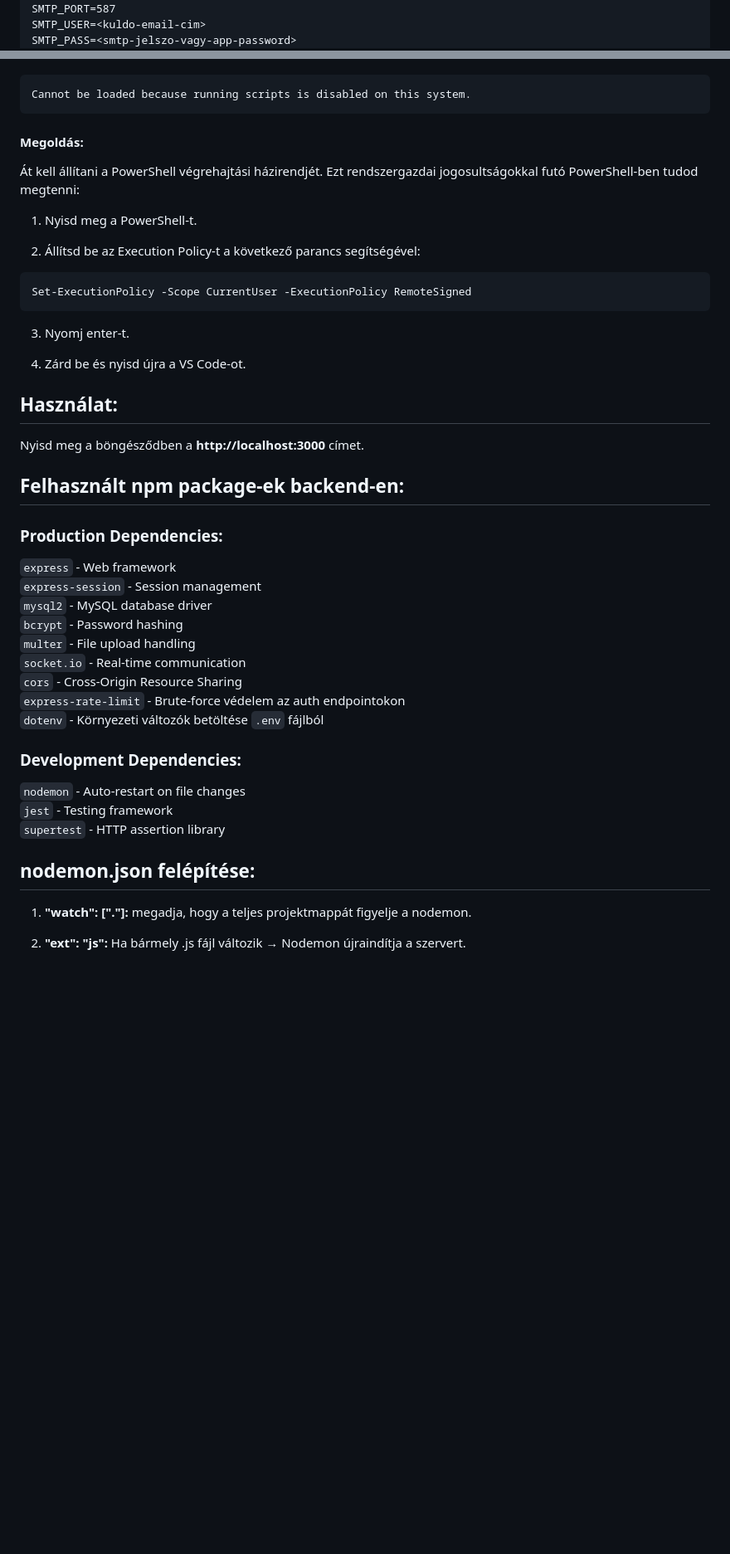
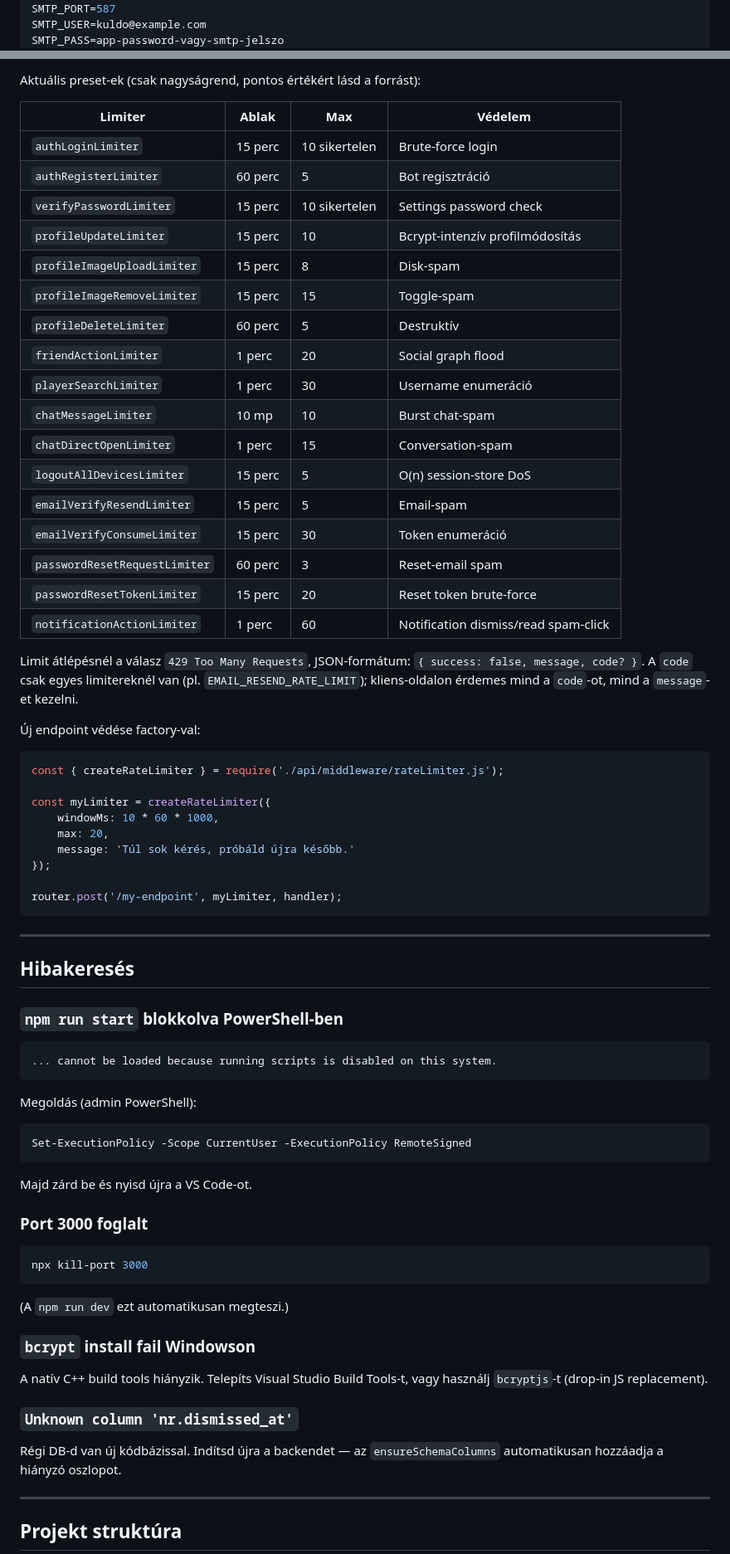
Before and after one commit to DeathDitch123/MattMester, a Markdown page: readme.md, 2 parts joined by grey strips. Shown at 83% size. Drawn GitHub-style; blank space fills up the shorter version.

````diff
--- a/readme.md
+++ b/readme.md
@@ -67,5 +146,5 @@ Az email verifikáció működéséhez valós SMTP adatok szükségesek. Ha ez n
 SMTP_HOST=smtp.gmail.com
 SMTP_PORT=587
-SMTP_USER=<kuldo-email-cim>
-SMTP_PASS=<smtp-jelszo-vagy-app-password>
+SMTP_USER=kuldo@example.com
+SMTP_PASS=app-password-vagy-smtp-jelszo
 SMTP_SECURE=false
@@ -107,49 +231,76 @@ Amennyiben a npm run start nem működik a következő hiba miatt:<br>
+Aktuális preset-ek (csak nagyságrend, pontos értékért lásd a forrást):
+
+| Limiter | Ablak | Max | Védelem |
+|---|---|---|---|
+| `authLoginLimiter` | 15 perc | 10 sikertelen | Brute-force login |
+| `authRegisterLimiter` | 60 perc | 5 | Bot regisztráció |
+| `verifyPasswordLimiter` | 15 perc | 10 sikertelen | Settings password check |
+| `profileUpdateLimiter` | 15 perc | 10 | Bcrypt-intenzív profilmódosítás |
+| `profileImageUploadLimiter` | 15 perc | 8 | Disk-spam |
+| `profileImageRemoveLimiter` | 15 perc | 15 | Toggle-spam |
+| `profileDeleteLimiter` | 60 perc | 5 | Destruktív |
+| `friendActionLimiter` | 1 perc | 20 | Social graph flood |
+| `playerSearchLimiter` | 1 perc | 30 | Username enumeráció |
+| `chatMessageLimiter` | 10 mp | 10 | Burst chat-spam |
+| `chatDirectOpenLimiter` | 1 perc | 15 | Conversation-spam |
+| `logoutAllDevicesLimiter` | 15 perc | 5 | O(n) session-store DoS |
+| `emailVerifyResendLimiter` | 15 perc | 5 | Email-spam |
+| `emailVerifyConsumeLimiter` | 15 perc | 30 | Token enumeráció |
+| `passwordResetRequestLimiter` | 60 perc | 3 | Reset-email spam |
+| `passwordResetTokenLimiter` | 15 perc | 20 | Reset token brute-force |
+| `notificationActionLimiter` | 1 perc | 60 | Notification dismiss/read spam-click |
+
+Limit átlépésnél a válasz `429 Too Many Requests`, JSON-formátum: `{ success: false, message, code? }`. A `code` csak egyes limitereknél van (pl. `EMAIL_RESEND_RATE_LIMIT`); kliens-oldalon érdemes mind a `code`-ot, mind a `message`-et kezelni.
+
+Új endpoint védése factory-val:
+
+```javascript
+const { createRateLimiter } = require('./api/middleware/rateLimiter.js');
+
+const myLimiter = createRateLimiter({
+    windowMs: 10 * 60 * 1000,
+    max: 20,
+    message: 'Túl sok kérés, próbáld újra később.'
+});
+
+router.post('/my-endpoint', myLimiter, handler);
+```
+
+---
+
+## Hibakeresés
+
+### `npm run start` blokkolva PowerShell-ben
 
 ```
-Cannot be loaded because running scripts is disabled on this system.
+... cannot be loaded because running scripts is disabled on this system.
 ```
 
-#### Megoldás:<br>
+Megoldás (admin PowerShell):
 
-Át kell állítani a PowerShell végrehajtási házirendjét. Ezt rendszergazdai jogosultságokkal futó PowerShell-ben tudod megtenni:<br>
-
-1. Nyisd meg a PowerShell-t.<br>
-
-2. Állítsd be az Execution Policy-t a következő parancs segítségével:<br>
-
-```
+```powershell
 Set-ExecutionPolicy -Scope CurrentUser -ExecutionPolicy RemoteSigned
 ```
 
-3. Nyomj enter-t.
+Majd zárd be és nyisd újra a VS Code-ot.
 
-4. Zárd be és nyisd újra a VS Code-ot.
+### Port 3000 foglalt
 
-## Használat:<br>
+```bash
+npx kill-port 3000
+```
 
-Nyisd meg a böngésződben a **http://localhost:3000** címet.
+(A `npm run dev` ezt automatikusan megteszi.)
 
-## Felhasznált npm package-ek backend-en:<br>
+### `bcrypt` install fail Windowson
 
-### Production Dependencies:<br>
-`express` - Web framework<br>
-`express-session` - Session management<br>
-`mysql2` - MySQL database driver<br>
-`bcrypt` - Password hashing<br>
-`multer` - File upload handling<br>
-`socket.io` - Real-time communication<br>
-`cors` - Cross-Origin Resource Sharing<br>
-`express-rate-limit` - Brute-force védelem az auth endpointokon<br>
-`dotenv` - Környezeti változók betöltése `.env` fájlból<br>
+A natív C++ build tools hiányzik. Telepíts Visual Studio Build Tools-t, vagy használj `bcryptjs`-t (drop-in JS replacement).
 
-### Development Dependencies:<br>
-`nodemon` - Auto-restart on file changes<br>
-`jest` - Testing framework<br>
-`supertest` - HTTP assertion library<br>
+### `Unknown column 'nr.dismissed_at'`
 
-## nodemon.json felépítése:<br>
+Régi DB-d van új kódbázissal. Indítsd újra a backendet — az `ensureSchemaColumns` automatikusan hozzáadja a hiányzó oszlopot.
 
-1. **"watch": ["."]:** megadja, hogy a teljes projektmappát figyelje a nodemon.<br>
+---
 
-2. **"ext": "js":** Ha bármely .js fájl változik → Nodemon újraindítja a szervert.<br>
+## Projekt struktúra
 
````
Also changed, not shown: other parts of readme.md (+253 -170 lines).
